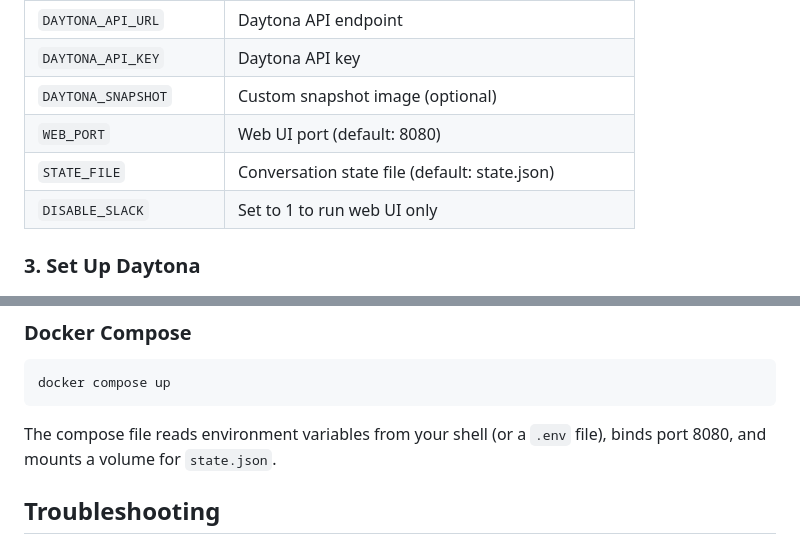
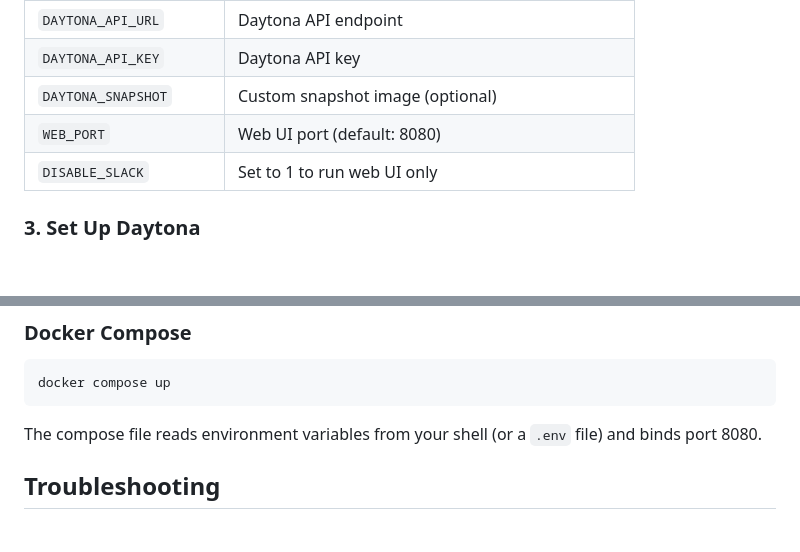
Before and after one commit to sleuth-io/hetchy, a Markdown page: README.md, 2 parts joined by grey strips. Rendered like a GitHub page; blank space fills up the shorter version.

Commit message:
Remove STATE_FILE from config docs — state is created on demand
Co-Authored-By: Claude Sonnet 4.6 <noreply@anthropic.com>

````diff
--- a/README.md
+++ b/README.md
@@ -77,7 +77,6 @@ doppler setup   # uses the project/config defined in doppler.yaml
 | `DAYTONA_API_KEY` | Daytona API key |
 | `DAYTONA_SNAPSHOT` | Custom snapshot image (optional) |
 | `WEB_PORT` | Web UI port (default: 8080) |
-| `STATE_FILE` | Conversation state file (default: state.json) |
 | `DISABLE_SLACK` | Set to 1 to run web UI only |
 
 ### 3. Set Up Daytona
@@ -241,7 +240,7 @@ docker run -p 8080:8080 \
 docker compose up
 ```
 
-The compose file reads environment variables from your shell (or a `.env` file), binds port 8080, and mounts a volume for `state.json`.
+The compose file reads environment variables from your shell (or a `.env` file) and binds port 8080.
 
 ## Troubleshooting
 
````
